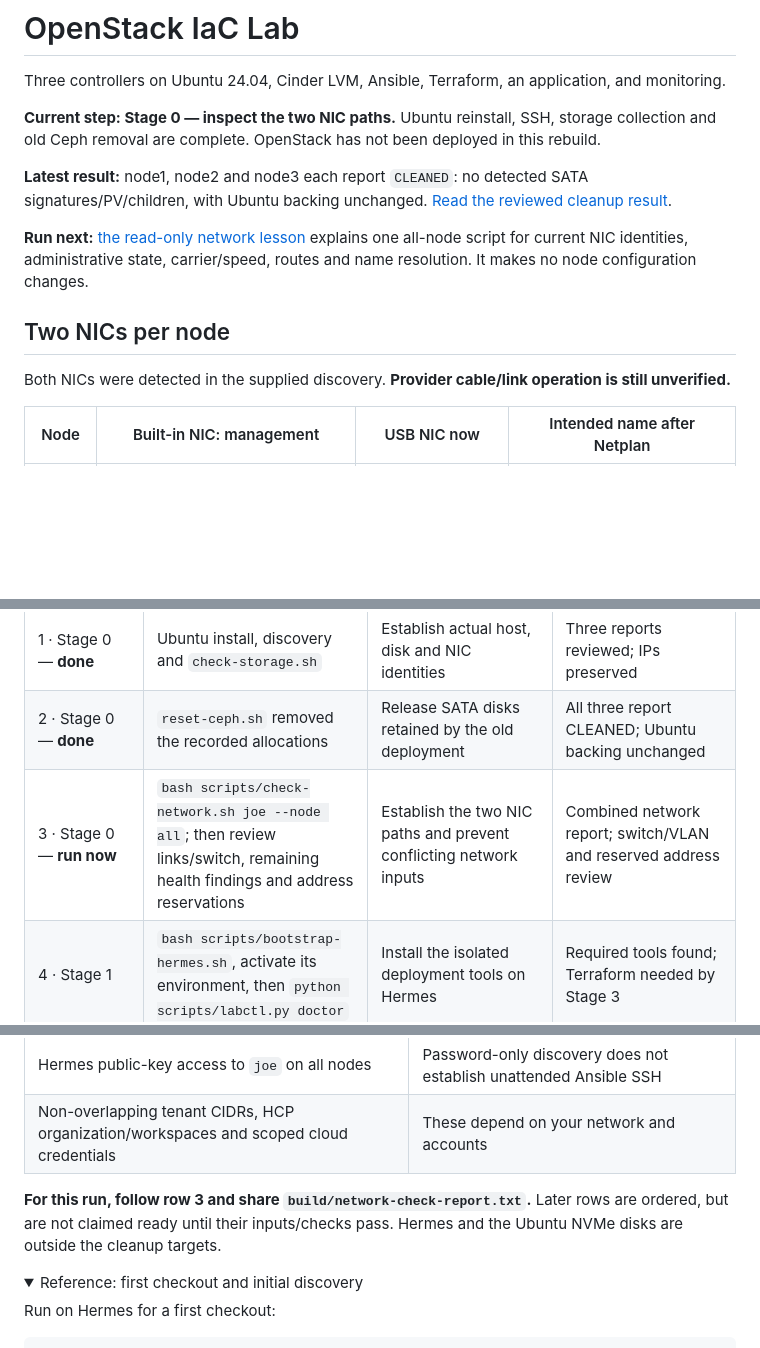
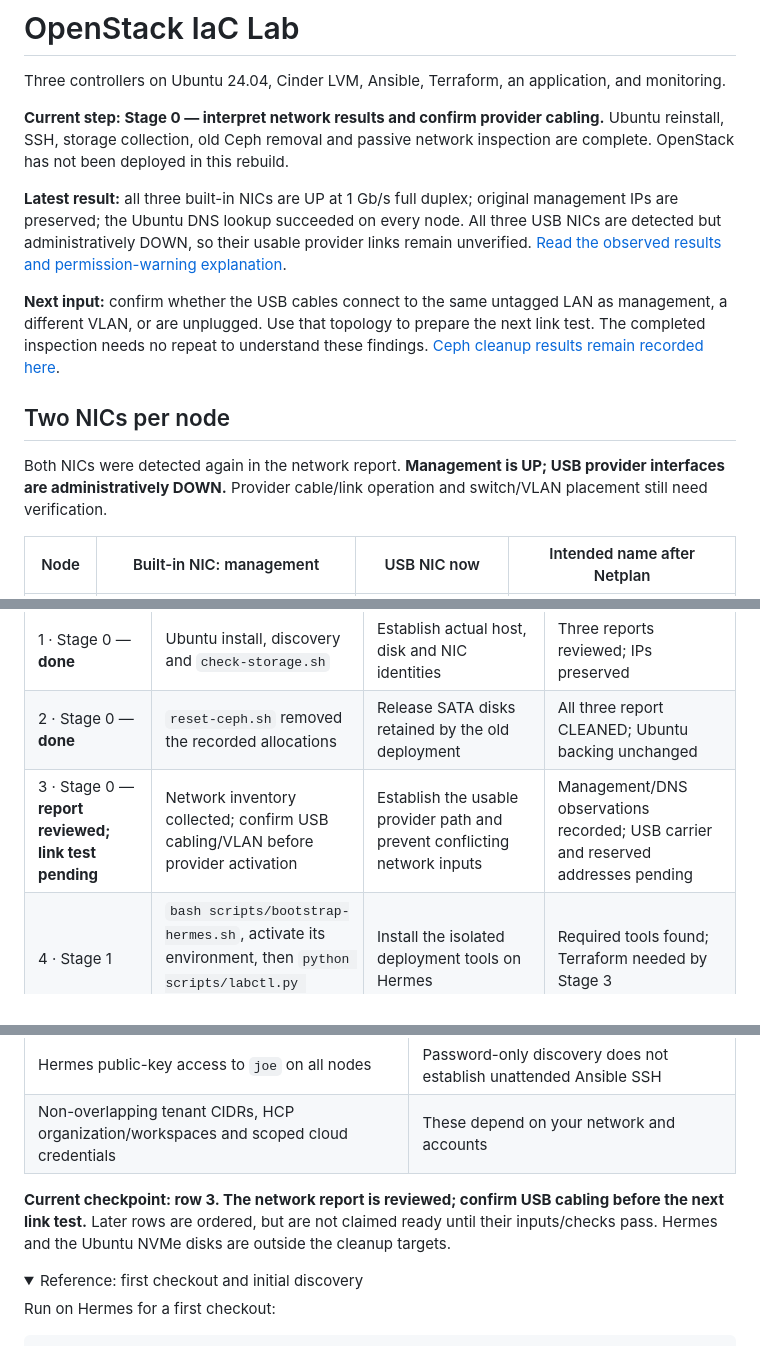
Before and after one commit to DinosaurKeys/openstack-iac-lab, a Markdown page: README.md, 3 parts joined by grey strips. Drawn GitHub-style; folded sections open; blank space fills up the shorter version.

```diff
--- a/README.md
+++ b/README.md
@@ -2,15 +2,15 @@
 
 Three controllers on Ubuntu 24.04, Cinder LVM, Ansible, Terraform, an application, and monitoring.
 
-**Current step: Stage 0 — inspect the two NIC paths.** Ubuntu reinstall, SSH, storage collection and old Ceph removal are complete. OpenStack has not been deployed in this rebuild.
+**Current step: Stage 0 — interpret network results and confirm provider cabling.** Ubuntu reinstall, SSH, storage collection, old Ceph removal and passive network inspection are complete. OpenStack has not been deployed in this rebuild.
 
-**Latest result:** node1, node2 and node3 each report `CLEANED`: no detected SATA signatures/PV/children, with Ubuntu backing unchanged. [Read the reviewed cleanup result](docs/00-hermes-codex-and-node-reset.md#cleanup-completed-on-all-three-nodes).
+**Latest result:** all three built-in NICs are UP at 1 Gb/s full duplex; original management IPs are preserved; the Ubuntu DNS lookup succeeded on every node. All three USB NICs are detected but administratively DOWN, so their usable provider links remain unverified. [Read the observed results and permission-warning explanation](docs/00-hermes-codex-and-node-reset.md#observed-network-results).
 
-**Run next:** [the read-only network lesson](docs/00-hermes-codex-and-node-reset.md#8-inspect-the-two-nic-paths) explains one all-node script for current NIC identities, administrative state, carrier/speed, routes and name resolution. It makes no node configuration changes.
+**Next input:** confirm whether the USB cables connect to the same untagged LAN as management, a different VLAN, or are unplugged. Use that topology to prepare the next link test. The completed inspection needs no repeat to understand these findings. [Ceph cleanup results remain recorded here](docs/00-hermes-codex-and-node-reset.md#cleanup-completed-on-all-three-nodes).
 
 ## Two NICs per node
 
-Both NICs were detected in the supplied discovery. **Provider cable/link operation is still unverified.**
+Both NICs were detected again in the network report. **Management is UP; USB provider interfaces are administratively DOWN.** Provider cable/link operation and switch/VLAN placement still need verification.
 
 | Node | Built-in NIC: management | USB NIC now | Intended name after Netplan |
 |---|---|---|---|
@@ -42,7 +42,7 @@ Follow this table **from top to bottom**, reviewing the result at each stop. Com
 |---|---|---|---|
 | 1 · Stage 0 — **done** | Ubuntu install, discovery and `check-storage.sh` | Establish actual host, disk and NIC identities | Three reports reviewed; IPs preserved |
 | 2 · Stage 0 — **done** | `reset-ceph.sh` removed the recorded allocations | Release SATA disks retained by the old deployment | All three report CLEANED; Ubuntu backing unchanged |
-| 3 · Stage 0 — **run now** | `bash scripts/check-network.sh joe --node all`; then review links/switch, remaining health findings and address reservations | Establish the two NIC paths and prevent conflicting network inputs | Combined network report; switch/VLAN and reserved address review |
+| 3 · Stage 0 — **report reviewed; link test pending** | Network inventory collected; confirm USB cabling/VLAN before provider activation | Establish the usable provider path and prevent conflicting network inputs | Management/DNS observations recorded; USB carrier and reserved addresses pending |
 | 4 · Stage 1 | `bash scripts/bootstrap-hermes.sh`, activate its environment, then `python scripts/labctl.py doctor` | Install the isolated deployment tools on Hermes | Required tools found; Terraform needed by Stage 3 |
 | 5 · Stages 1 + 2 | Review `private/lab.yml`; prepare Hermes SSH-key access; `labctl configure --hosts-only`, `preflight`, `base` | Give Ansible verified values and a repeatable Ubuntu baseline | Correct three-node inventory, SSH and time service |
 | 6 · Stages 1 + 2 | `labctl netplan`, then the console procedure in Stage 2, one node at a time | Bind each USB MAC to `ext0` and retain the original management address | SSH, DNS, default route and provider link checked |
@@ -102,7 +102,7 @@ For `first`, `app` or `monitor`, run `python scripts/labctl.py terraform NAME AC
 | Hermes public-key access to `joe` on all nodes | Password-only discovery does not establish unattended Ansible SSH |
 | Non-overlapping tenant CIDRs, HCP organization/workspaces and scoped cloud credentials | These depend on your network and accounts |
 
-**For this run, follow row 3 and share `build/network-check-report.txt`.** Later rows are ordered, but are not claimed ready until their inputs/checks pass. Hermes and the Ubuntu NVMe disks are outside the cleanup targets.
+**Current checkpoint: row 3. The network report is reviewed; confirm USB cabling before the next link test.** Later rows are ordered, but are not claimed ready until their inputs/checks pass. Hermes and the Ubuntu NVMe disks are outside the cleanup targets.
 
 <details>
 <summary>Reference: first checkout and initial discovery</summary>
```
Also changed, not shown: VALIDATION.md (+11 -3 lines), docs/00-hermes-codex-and-node-reset.md (+51 -5 lines).
